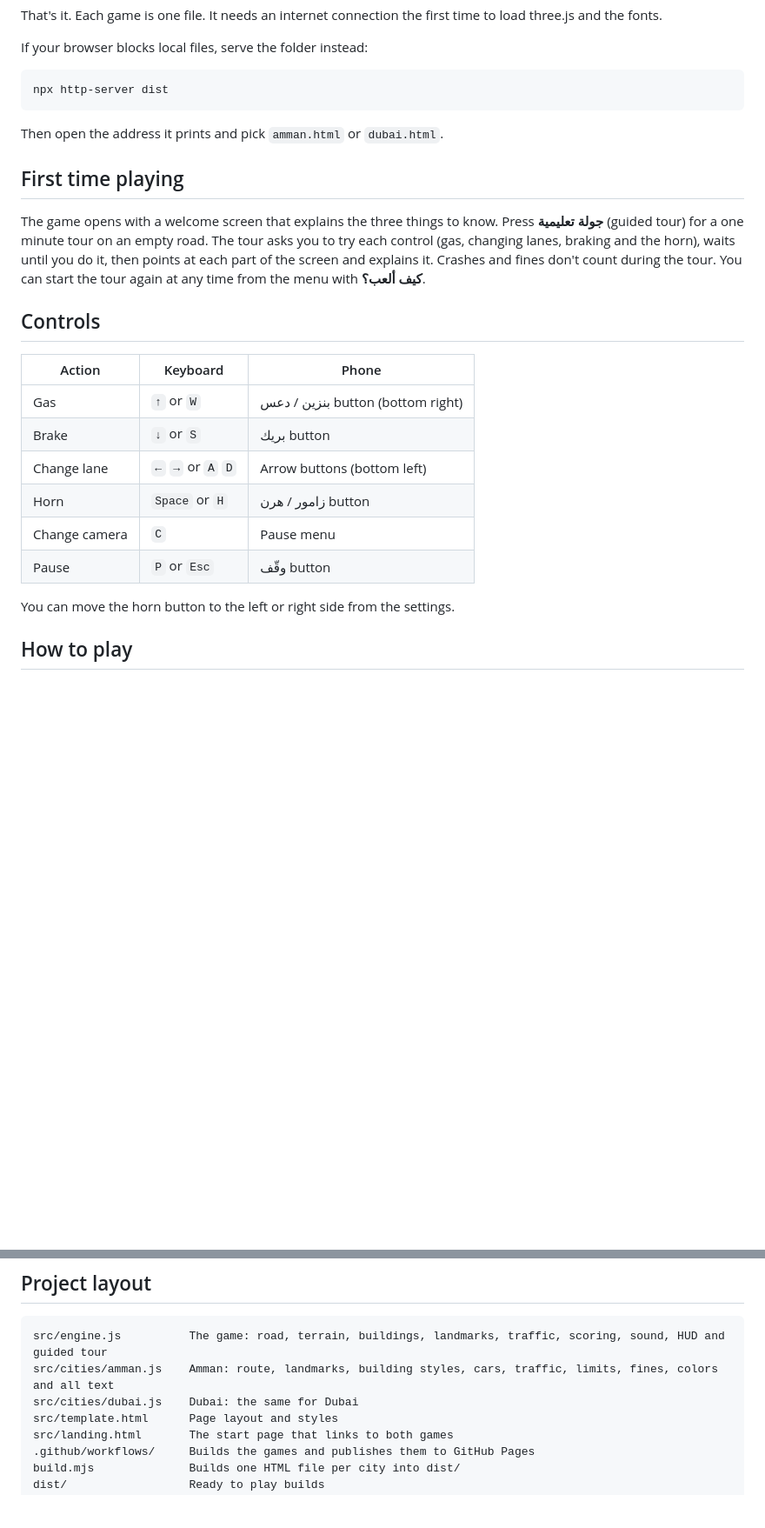
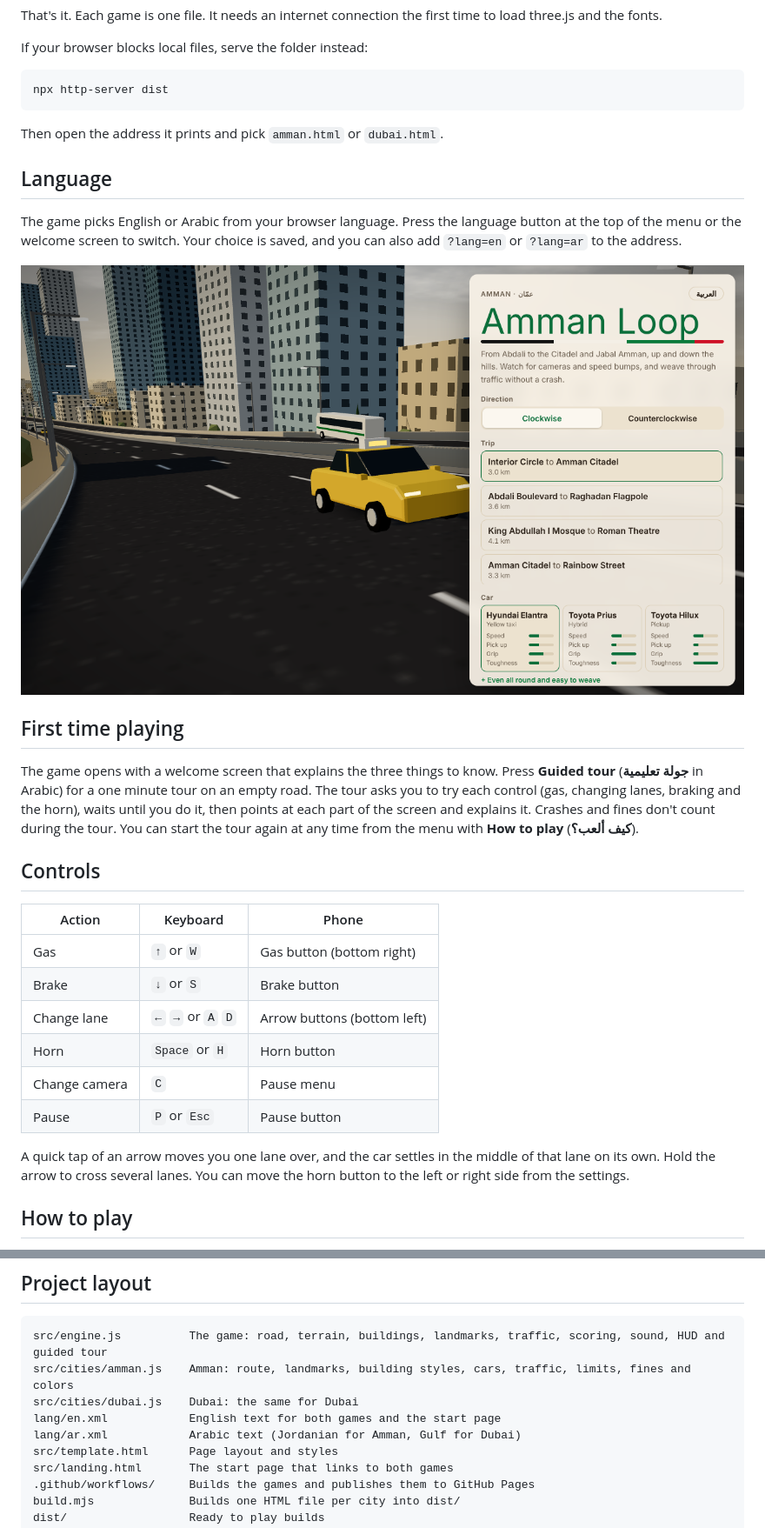
Before and after one commit to njarrar/SZR-Autostrad, a Markdown page: README.md, 2 parts joined by grey strips. Shown: that part at 87% size. Rendered like a GitHub page; pictures changed too: docs/screenshots/amman-menu-en.png (added); blank space fills up the shorter version.

````diff
--- a/README.md
+++ b/README.md
@@ -39,22 +39,28 @@ npx http-server dist
 
 Then open the address it prints and pick `amman.html` or `dubai.html`.
 
+## Language
+
+The game picks English or Arabic from your browser language. Press the language button at the top of the menu or the welcome screen to switch. Your choice is saved, and you can also add `?lang=en` or `?lang=ar` to the address.
+
+![The Amman menu in English](docs/screenshots/amman-menu-en.png)
+
 ## First time playing
 
-The game opens with a welcome screen that explains the three things to know. Press **جولة تعليمية** (guided tour) for a one minute tour on an empty road. The tour asks you to try each control (gas, changing lanes, braking and the horn), waits until you do it, then points at each part of the screen and explains it. Crashes and fines don't count during the tour. You can start the tour again at any time from the menu with **كيف ألعب؟**.
+The game opens with a welcome screen that explains the three things to know. Press **Guided tour** (**جولة تعليمية** in Arabic) for a one minute tour on an empty road. The tour asks you to try each control (gas, changing lanes, braking and the horn), waits until you do it, then points at each part of the screen and explains it. Crashes and fines don't count during the tour. You can start the tour again at any time from the menu with **How to play** (**كيف ألعب؟**).
 
 ## Controls
 
 | Action | Keyboard | Phone |
 | --- | --- | --- |
-| Gas | `↑` or `W` | بنزين / دعس button (bottom right) |
-| Brake | `↓` or `S` | بريك button |
+| Gas | `↑` or `W` | Gas button (bottom right) |
+| Brake | `↓` or `S` | Brake button |
 | Change lane | `←` `→` or `A` `D` | Arrow buttons (bottom left) |
-| Horn | `Space` or `H` | زامور / هرن button |
+| Horn | `Space` or `H` | Horn button |
 | Change camera | `C` | Pause menu |
-| Pause | `P` or `Esc` | وقّف button |
+| Pause | `P` or `Esc` | Pause button |
 
-You can move the horn button to the left or right side from the settings.
+A quick tap of an arrow moves you one lane over, and the car settles in the middle of that lane on its own. Hold the arrow to cross several lanes. You can move the horn button to the left or right side from the settings.
 
 ## How to play
 
@@ -115,8 +121,10 @@ If damage reaches 100% the car breaks down and the trip ends. In free drive, the
 
 ```
 src/engine.js          The game: road, terrain, buildings, landmarks, traffic, scoring, sound, HUD and guided tour
-src/cities/amman.js    Amman: route, landmarks, building styles, cars, traffic, limits, fines, colors and all text
+src/cities/amman.js    Amman: route, landmarks, building styles, cars, traffic, limits, fines and colors
 src/cities/dubai.js    Dubai: the same for Dubai
+lang/en.xml            English text for both games and the start page
+lang/ar.xml            Arabic text (Jordanian for Amman, Gulf for Dubai)
 src/template.html      Page layout and styles
 src/landing.html       The start page that links to both games
 .github/workflows/     Builds the games and publishes them to GitHub Pages
````
Also changed, not shown: other parts of README.md (+12 -4 lines), dist/img/amman-drive.png, dist/img/dubai-drive.png, 11 other files.
